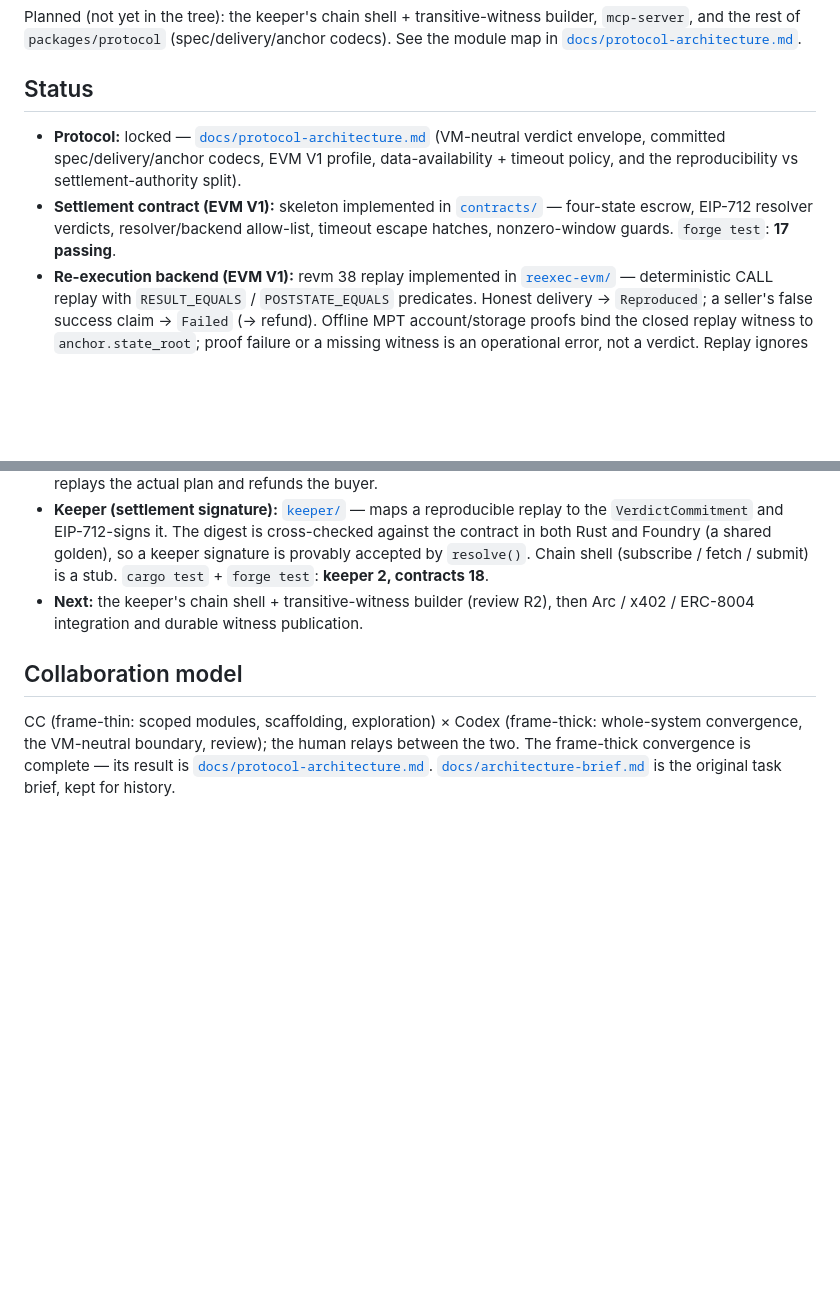
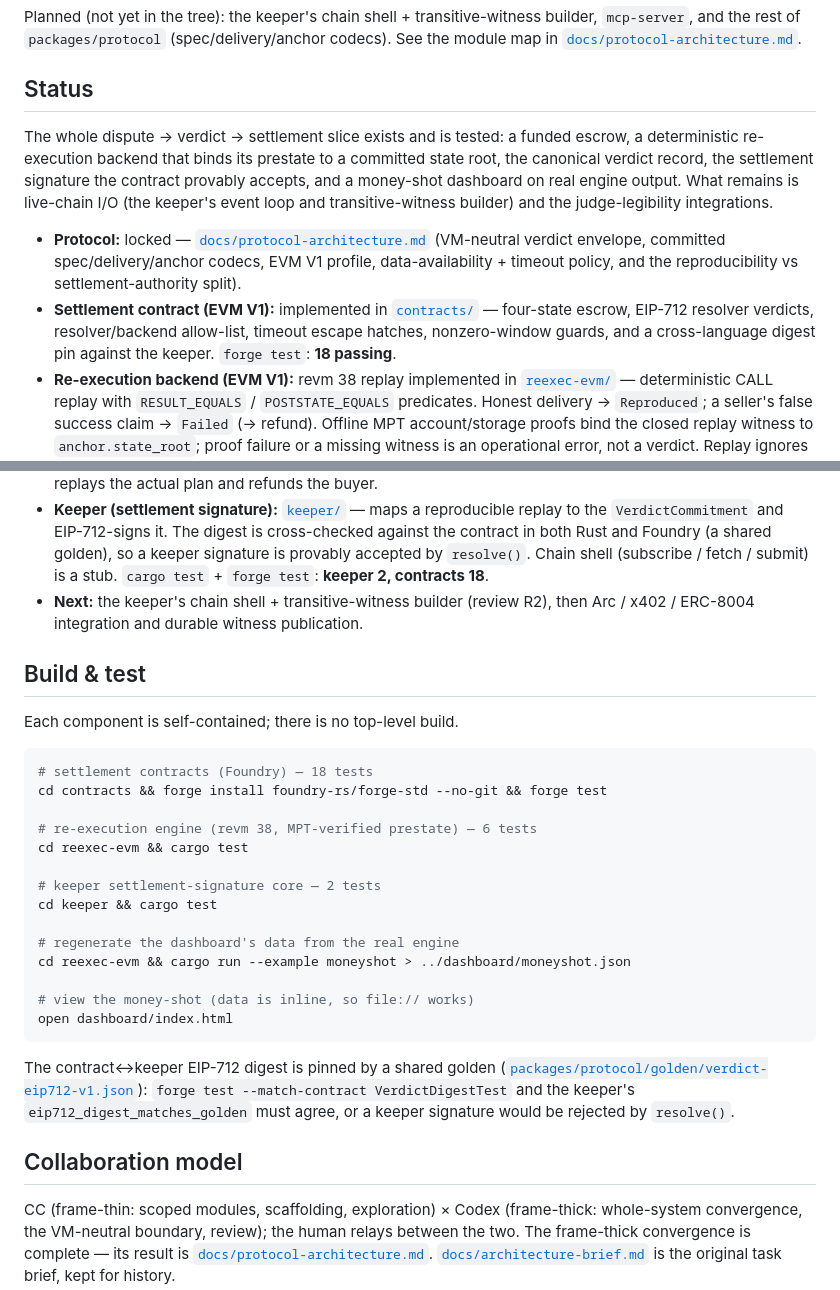
Before and after one commit to psyto/reckn, a Markdown page: README.md, 2 parts joined by grey strips. Drawn GitHub-style; blank space fills up the shorter version.

Commit message:
Reckn: refresh docs for the completed vertical slice
- README: add a top-level Build & test section (forge + cargo per component,
  dashboard regenerate/open, the contract<->keeper digest pin); lead Status with
  a one-paragraph end-to-end summary; fix contract count to 18 (adds VerdictDigest).
- protocol-architecture.md: annotate the implementation order with per-step
  progress (contract / reexec+MPT / keeper core / dashboard done; chain shell +
  transitive witness + judge-legibility integrations remaining).

Docs only.

Co-Authored-By: Claude Opus 4.8 (1M context) <noreply@anthropic.com>

````diff
--- a/README.md
+++ b/README.md
@@ -118,14 +118,21 @@ codecs). See the module map in
 
 ## Status
 
+The whole dispute → verdict → settlement slice exists and is tested: a funded
+escrow, a deterministic re-execution backend that binds its prestate to a
+committed state root, the canonical verdict record, the settlement signature the
+contract provably accepts, and a money-shot dashboard on real engine output. What
+remains is live-chain I/O (the keeper's event loop and transitive-witness builder)
+and the judge-legibility integrations.
+
 - **Protocol:** locked — [`docs/protocol-architecture.md`](docs/protocol-architecture.md)
   (VM-neutral verdict envelope, committed spec/delivery/anchor codecs, EVM V1
   profile, data-availability + timeout policy, and the reproducibility vs
   settlement-authority split).
-- **Settlement contract (EVM V1):** skeleton implemented in
-  [`contracts/`](contracts) — four-state escrow, EIP-712 resolver verdicts,
-  resolver/backend allow-list, timeout escape hatches, nonzero-window guards.
-  `forge test`: **17 passing**.
+- **Settlement contract (EVM V1):** implemented in [`contracts/`](contracts) —
+  four-state escrow, EIP-712 resolver verdicts, resolver/backend allow-list,
+  timeout escape hatches, nonzero-window guards, and a cross-language digest pin
+  against the keeper. `forge test`: **18 passing**.
 - **Re-execution backend (EVM V1):** revm 38 replay implemented in
   [`reexec-evm/`](reexec-evm) — deterministic CALL replay with `RESULT_EQUALS` /
   `POSTSTATE_EQUALS` predicates. Honest delivery → `Reproduced`; a seller's false
@@ -146,6 +153,33 @@ codecs). See the module map in
 - **Next:** the keeper's chain shell + transitive-witness builder (review R2),
   then Arc / x402 / ERC-8004 integration and durable witness publication.
 
+## Build & test
+
+Each component is self-contained; there is no top-level build.
+
+```bash
+# settlement contracts (Foundry) — 18 tests
+cd contracts && forge install foundry-rs/forge-std --no-git && forge test
+
+# re-execution engine (revm 38, MPT-verified prestate) — 6 tests
+cd reexec-evm && cargo test
+
+# keeper settlement-signature core — 2 tests
+cd keeper && cargo test
+
+# regenerate the dashboard's data from the real engine
+cd reexec-evm && cargo run --example moneyshot > ../dashboard/moneyshot.json
+
+# view the money-shot (data is inline, so file:// works)
+open dashboard/index.html
+```
+
+The contract↔keeper EIP-712 digest is pinned by a shared golden
+([`packages/protocol/golden/verdict-eip712-v1.json`](packages/protocol/golden/verdict-eip712-v1.json)):
+`forge test --match-contract VerdictDigestTest` and the keeper's
+`eip712_digest_matches_golden` must agree, or a keeper signature would be rejected
+by `resolve()`.
+
 ## Collaboration model
 
 CC (frame-thin: scoped modules, scaffolding, exploration) × Codex (frame-thick:
````
Also changed, not shown: docs/protocol-architecture.md (+8 -0 lines).
